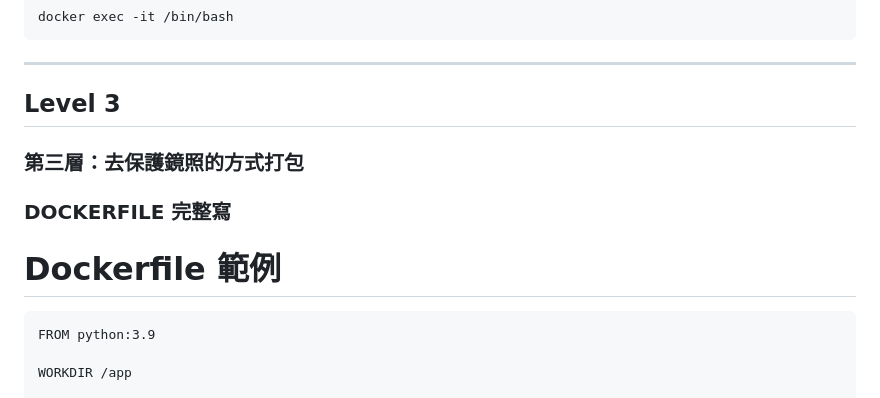
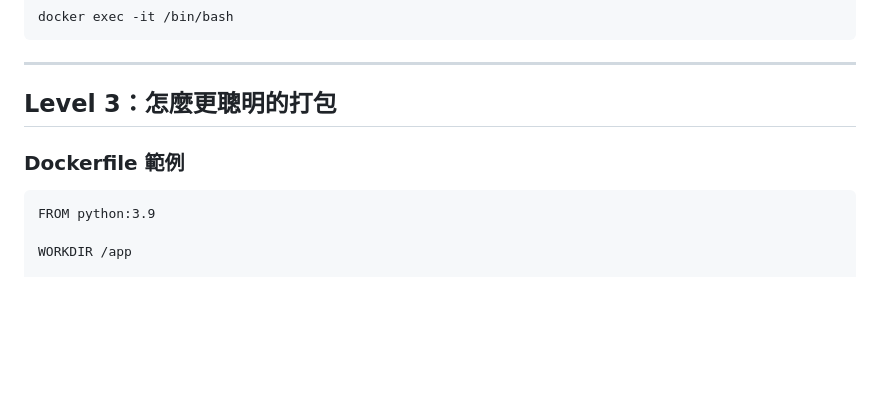
Before and after one commit to gingoooo-tw/docker-workshop-101, a Markdown page: README.md, the part around the change. GitHub-like rendering; blank space fills up the shorter version.

Commit message:
docs: update ReadMe.md

````diff
--- a/README.md
+++ b/README.md
@@ -122,13 +122,9 @@ docker exec -it /bin/bash
 
 ---
 
-## Level 3
+## Level 3：怎麼更聰明的打包
 
-### 第三層：去保護鏡照的方式打包
-
-### DOCKERFILE 完整寫
-
-# Dockerfile 範例
+### Dockerfile 範例
 ```
 FROM python:3.9
 
````
